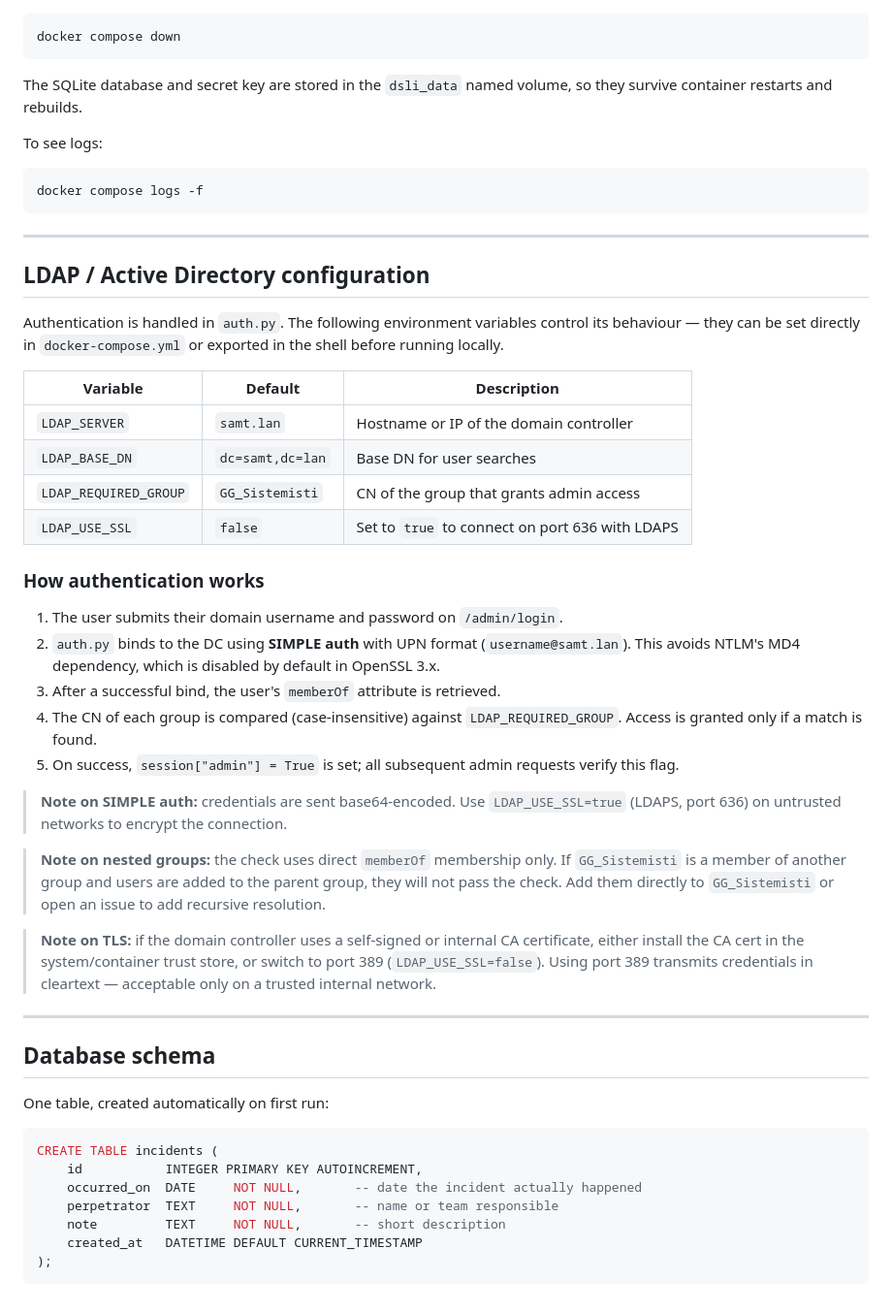
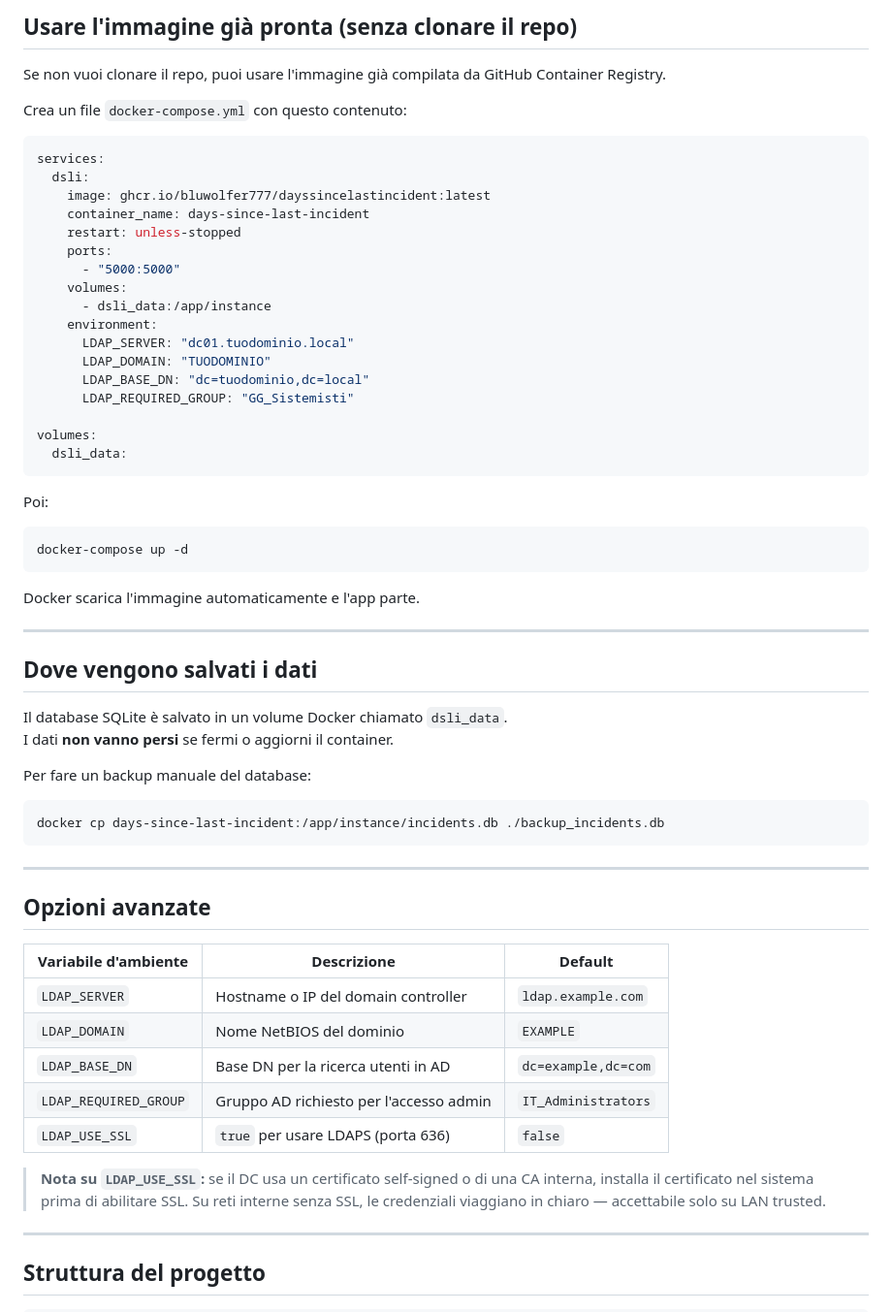
Before and after one commit to bluwolfer777/DaysSinceLastIncident, a Markdown page: README.md, the part around one of its changes. Shown at 97% size. GitHub-like rendering.

````diff
--- a/README.md
+++ b/README.md
@@ -63,55 +98,66 @@ docker compose up -d
+## Usare l'immagine già pronta (senza clonare il repo)
+
+Se non vuoi clonare il repo, puoi usare l'immagine già compilata da GitHub Container Registry.
+
+Crea un file `docker-compose.yml` con questo contenuto:
+
+```yaml
+services:
+  dsli:
+    image: ghcr.io/bluwolfer777/dayssincelastincident:latest
+    container_name: days-since-last-incident
+    restart: unless-stopped
+    ports:
+      - "5000:5000"
+    volumes:
+      - dsli_data:/app/instance
+    environment:
+      LDAP_SERVER: "dc01.tuodominio.local"
+      LDAP_DOMAIN: "TUODOMINIO"
+      LDAP_BASE_DN: "dc=tuodominio,dc=local"
+      LDAP_REQUIRED_GROUP: "GG_Sistemisti"
+
+volumes:
+  dsli_data:
+```
+
+Poi:
 
 ```bash
-docker compose down
+docker-compose up -d
 ```
 
-The SQLite database and secret key are stored in the `dsli_data` named volume, so they survive container restarts and rebuilds.
+Docker scarica l'immagine automaticamente e l'app parte.
 
-To see logs:
+---
+
+## Dove vengono salvati i dati
+
+Il database SQLite è salvato in un volume Docker chiamato `dsli_data`.
+I dati **non vanno persi** se fermi o aggiorni il container.
+
+Per fare un backup manuale del database:
 
 ```bash
-docker compose logs -f
+docker cp days-since-last-incident:/app/instance/incidents.db ./backup_incidents.db
 ```
 
 ---
 
-## LDAP / Active Directory configuration
+## Opzioni avanzate
 
-Authentication is handled in `auth.py`. The following environment variables control its behaviour — they can be set directly in `docker-compose.yml` or exported in the shell before running locally.
+| Variabile d'ambiente | Descrizione | Default |
+|---|---|---|
+| `LDAP_SERVER` | Hostname o IP del domain controller | `ldap.example.com` |
+| `LDAP_DOMAIN` | Nome NetBIOS del dominio | `EXAMPLE` |
+| `LDAP_BASE_DN` | Base DN per la ricerca utenti in AD | `dc=example,dc=com` |
+| `LDAP_REQUIRED_GROUP` | Gruppo AD richiesto per l'accesso admin | `IT_Administrators` |
+| `LDAP_USE_SSL` | `true` per usare LDAPS (porta 636) | `false` |
 
-| Variable | Default | Description |
-|---|---|---|
-| `LDAP_SERVER` | `samt.lan` | Hostname or IP of the domain controller |
-| `LDAP_BASE_DN` | `dc=samt,dc=lan` | Base DN for user searches |
-| `LDAP_REQUIRED_GROUP` | `GG_Sistemisti` | CN of the group that grants admin access |
-| `LDAP_USE_SSL` | `false` | Set to `true` to connect on port 636 with LDAPS |
-
-### How authentication works
-
-1. The user submits their domain username and password on `/admin/login`.
-2. `auth.py` binds to the DC using **SIMPLE auth** with UPN format (`username@samt.lan`). This avoids NTLM's MD4 dependency, which is disabled by default in OpenSSL 3.x.
-3. After a successful bind, the user's `memberOf` attribute is retrieved.
-4. The CN of each group is compared (case-insensitive) against `LDAP_REQUIRED_GROUP`. Access is granted only if a match is found.
-5. On success, `session["admin"] = True` is set; all subsequent admin requests verify this flag.
-
-> **Note on SIMPLE auth:** credentials are sent base64-encoded. Use `LDAP_USE_SSL=true` (LDAPS, port 636) on untrusted networks to encrypt the connection.
-
-> **Note on nested groups:** the check uses direct `memberOf` membership only. If `GG_Sistemisti` is a member of another group and users are added to the parent group, they will not pass the check. Add them directly to `GG_Sistemisti` or open an issue to add recursive resolution.
-
-> **Note on TLS:** if the domain controller uses a self-signed or internal CA certificate, either install the CA cert in the system/container trust store, or switch to port 389 (`LDAP_USE_SSL=false`). Using port 389 transmits credentials in cleartext — acceptable only on a trusted internal network.
+> **Nota su `LDAP_USE_SSL`:** se il DC usa un certificato self-signed o di una CA interna, installa il certificato nel sistema prima di abilitare SSL. Su reti interne senza SSL, le credenziali viaggiano in chiaro — accettabile solo su LAN trusted.
 
 ---
 
-## Database schema
+## Struttura del progetto
 
-One table, created automatically on first run:
-
-```sql
-CREATE TABLE incidents (
-    id           INTEGER PRIMARY KEY AUTOINCREMENT,
-    occurred_on  DATE     NOT NULL,       -- date the incident actually happened
-    perpetrator  TEXT     NOT NULL,       -- name or team responsible
-    note         TEXT     NOT NULL,       -- short description
-    created_at   DATETIME DEFAULT CURRENT_TIMESTAMP
-);
 ```
````
Also changed, not shown: other parts of README.md (+87 -78 lines).
